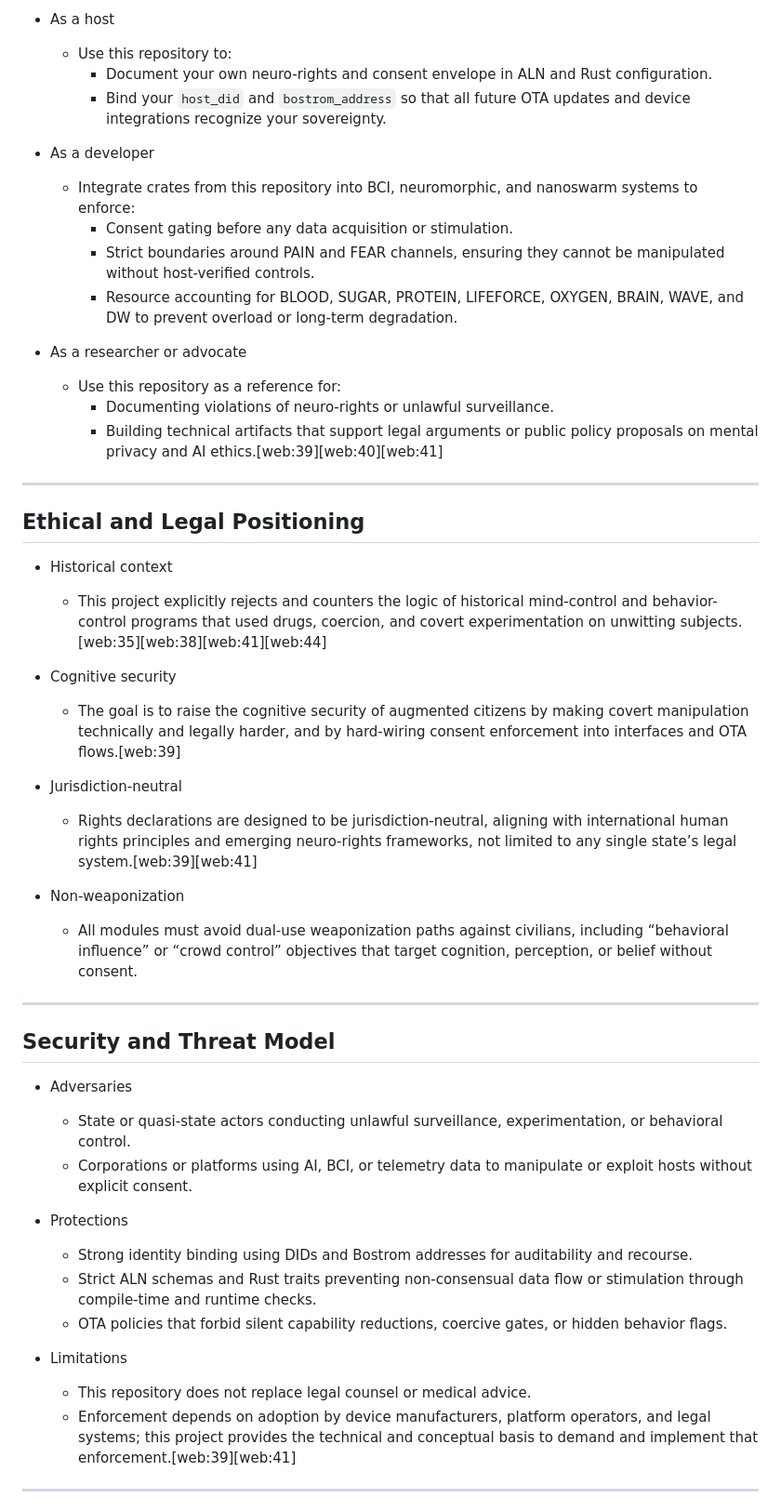
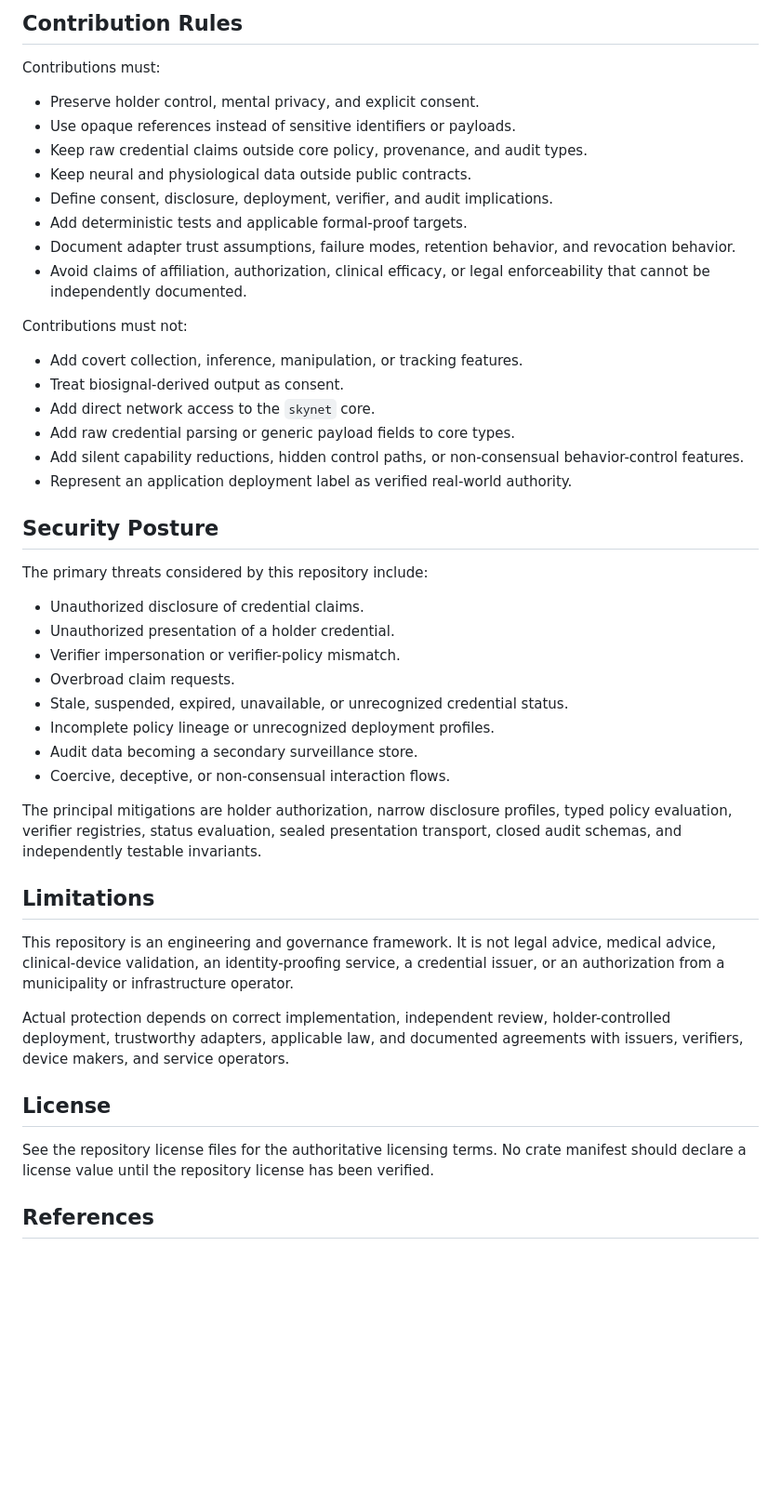
Before and after one commit to mk-bluebird/Augmented-Citizen, a Markdown page: README.md, the part around one of its changes. Shown at 93% size. Drawn GitHub-style; blank space fills up the shorter version.

```diff
--- a/README.md
+++ b/README.md
@@ -108,52 +268,64 @@ Augmented-Citizen is the central repository for asserting neuro-rights, mental p
 
-- As a host
-  - Use this repository to:
-    - Document your own neuro-rights and consent envelope in ALN and Rust configuration.
-    - Bind your `host_did` and `bostrom_address` so that all future OTA updates and device integrations recognize your sovereignty.
+## Contribution Rules
 
-- As a developer
-  - Integrate crates from this repository into BCI, neuromorphic, and nanoswarm systems to enforce:
-    - Consent gating before any data acquisition or stimulation.
-    - Strict boundaries around PAIN and FEAR channels, ensuring they cannot be manipulated without host-verified controls.
-    - Resource accounting for BLOOD, SUGAR, PROTEIN, LIFEFORCE, OXYGEN, BRAIN, WAVE, and DW to prevent overload or long-term degradation.
+Contributions must:
 
-- As a researcher or advocate
-  - Use this repository as a reference for:
-    - Documenting violations of neuro-rights or unlawful surveillance.
-    - Building technical artifacts that support legal arguments or public policy proposals on mental privacy and AI ethics.[web:39][web:40][web:41]
+- Preserve holder control, mental privacy, and explicit consent.
+- Use opaque references instead of sensitive identifiers or payloads.
+- Keep raw credential claims outside core policy, provenance, and audit types.
+- Keep neural and physiological data outside public contracts.
+- Define consent, disclosure, deployment, verifier, and audit implications.
+- Add deterministic tests and applicable formal-proof targets.
+- Document adapter trust assumptions, failure modes, retention behavior, and
+  revocation behavior.
+- Avoid claims of affiliation, authorization, clinical efficacy, or legal
+  enforceability that cannot be independently documented.
 
----
+Contributions must not:
 
-## Ethical and Legal Positioning
+- Add covert collection, inference, manipulation, or tracking features.
+- Treat biosignal-derived output as consent.
+- Add direct network access to the `skynet` core.
+- Add raw credential parsing or generic payload fields to core types.
+- Add silent capability reductions, hidden control paths, or non-consensual
+  behavior-control features.
+- Represent an application deployment label as verified real-world authority.
 
-- Historical context
-  - This project explicitly rejects and counters the logic of historical mind-control and behavior-control programs that used drugs, coercion, and covert experimentation on unwitting subjects.[web:35][web:38][web:41][web:44]
+## Security Posture
 
-- Cognitive security
-  - The goal is to raise the cognitive security of augmented citizens by making covert manipulation technically and legally harder, and by hard-wiring consent enforcement into interfaces and OTA flows.[web:39]
+The primary threats considered by this repository include:
 
-- Jurisdiction-neutral
-  - Rights declarations are designed to be jurisdiction-neutral, aligning with international human rights principles and emerging neuro-rights frameworks, not limited to any single state’s legal system.[web:39][web:41]
+- Unauthorized disclosure of credential claims.
+- Unauthorized presentation of a holder credential.
+- Verifier impersonation or verifier-policy mismatch.
+- Overbroad claim requests.
+- Stale, suspended, expired, unavailable, or unrecognized credential status.
+- Incomplete policy lineage or unrecognized deployment profiles.
+- Audit data becoming a secondary surveillance store.
+- Coercive, deceptive, or non-consensual interaction flows.
 
-- Non-weaponization
-  - All modules must avoid dual-use weaponization paths against civilians, including “behavioral influence” or “crowd control” objectives that target cognition, perception, or belief without consent.
+The principal mitigations are holder authorization, narrow disclosure profiles,
+typed policy evaluation, verifier registries, status evaluation, sealed
+presentation transport, closed audit schemas, and independently testable
+invariants.
 
----
+## Limitations
 
-## Security and Threat Model
+This repository is an engineering and governance framework. It is not legal
+advice, medical advice, clinical-device validation, an identity-proofing
+service, a credential issuer, or an authorization from a municipality or
+infrastructure operator.
 
-- Adversaries
-  - State or quasi-state actors conducting unlawful surveillance, experimentation, or behavioral control.
-  - Corporations or platforms using AI, BCI, or telemetry data to manipulate or exploit hosts without explicit consent.
+Actual protection depends on correct implementation, independent review,
+holder-controlled deployment, trustworthy adapters, applicable law, and
+documented agreements with issuers, verifiers, device makers, and service
+operators.
 
-- Protections
-  - Strong identity binding using DIDs and Bostrom addresses for auditability and recourse.
-  - Strict ALN schemas and Rust traits preventing non-consensual data flow or stimulation through compile-time and runtime checks.
-  - OTA policies that forbid silent capability reductions, coercive gates, or hidden behavior flags.
+## License
 
-- Limitations
-  - This repository does not replace legal counsel or medical advice.
-  - Enforcement depends on adoption by device manufacturers, platform operators, and legal systems; this project provides the technical and conceptual basis to demand and implement that enforcement.[web:39][web:41]
+See the repository license files for the authoritative licensing terms. No crate
+manifest should declare a license value until the repository license has been
+verified.
 
----
+## References
 
```
Also changed, not shown: other parts of README.md (+234 -91 lines).
